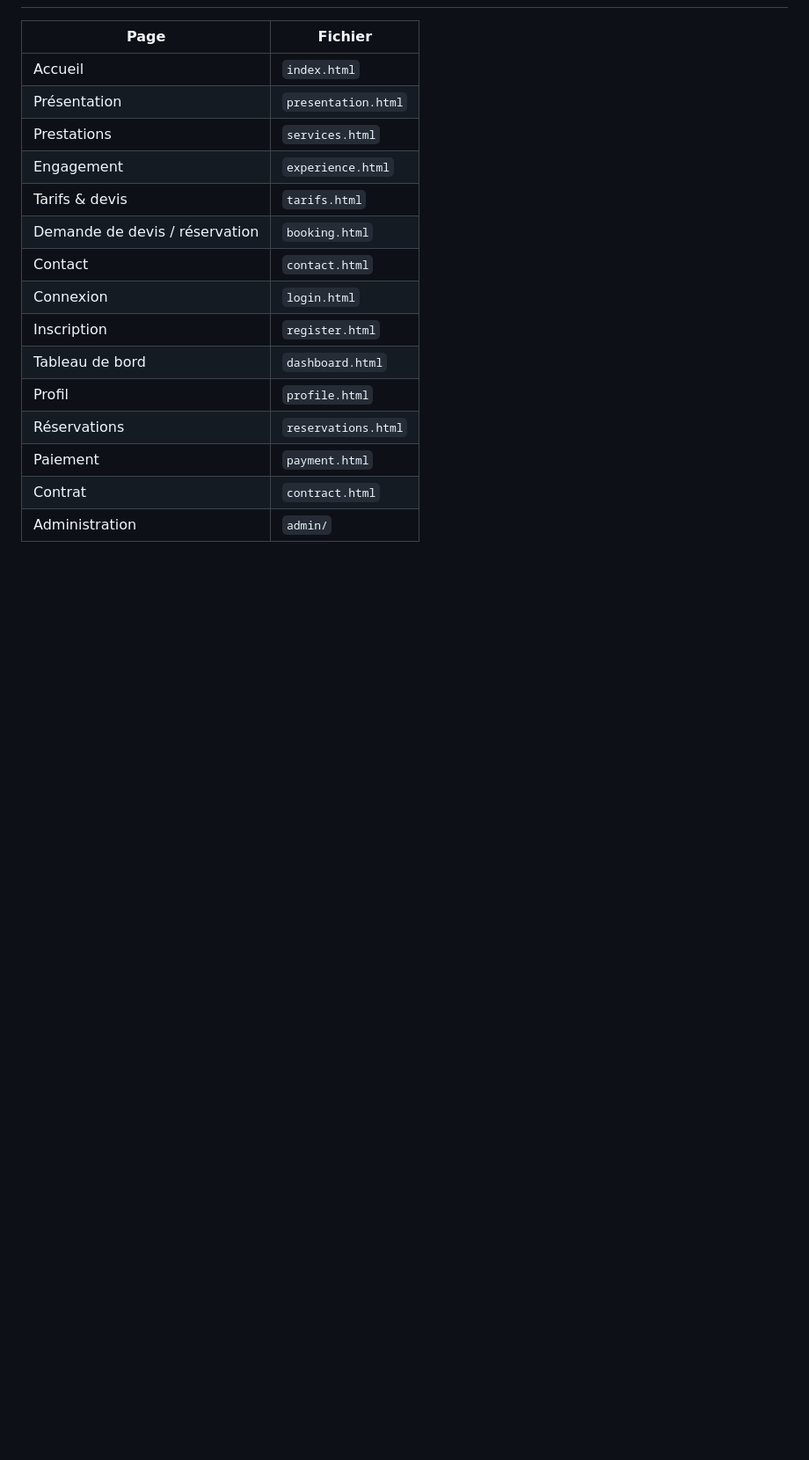
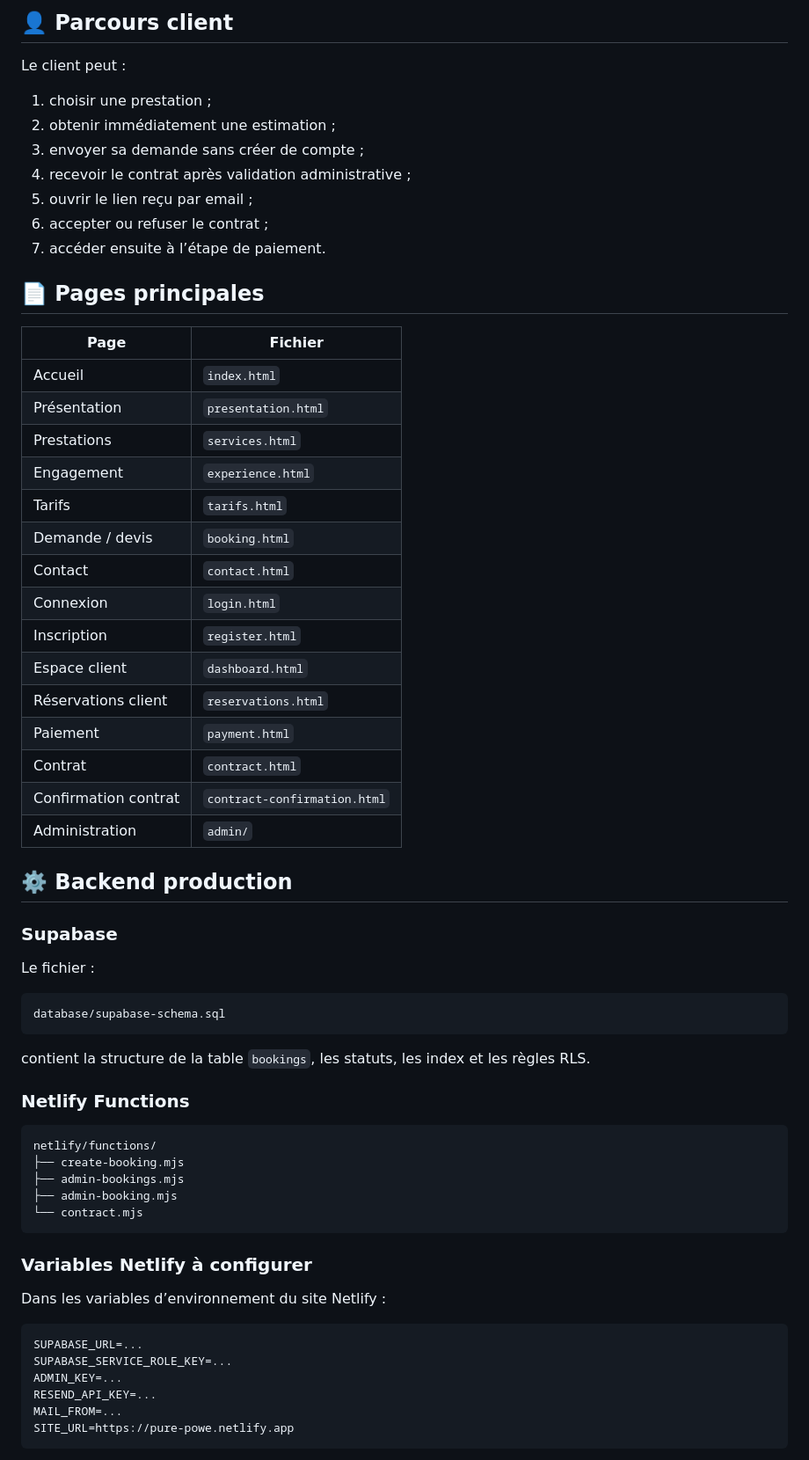
Before and after one commit to ahmedhdhili832-dotcom/Pure-Power, a Markdown page: README.md, the part around one of its changes. Shown at 88% size. Drawn GitHub-style; blank space fills up the shorter version.

````diff
--- a/README.md
+++ b/README.md
@@ -56,3 +68,16 @@ Choix du service
+## 👤 Parcours client
+
+Le client peut :
+
+1. choisir une prestation ;
+2. obtenir immédiatement une estimation ;
+3. envoyer sa demande sans créer de compte ;
+4. recevoir le contrat après validation administrative ;
+5. ouvrir le lien reçu par email ;
+6. accepter ou refuser le contrat ;
+7. accéder ensuite à l’étape de paiement.
+
+## 📄 Pages principales
 
 | Page | Fichier |
 |---|---|
@@ -60,14 +85,50 @@ Choix du service
 | Présentation | `presentation.html` |
 | Prestations | `services.html` |
 | Engagement | `experience.html` |
-| Tarifs & devis | `tarifs.html` |
-| Demande de devis / réservation | `booking.html` |
+| Tarifs | `tarifs.html` |
+| Demande / devis | `booking.html` |
 | Contact | `contact.html` |
 | Connexion | `login.html` |
 | Inscription | `register.html` |
-| Tableau de bord | `dashboard.html` |
-| Profil | `profile.html` |
-| Réservations | `reservations.html` |
+| Espace client | `dashboard.html` |
+| Réservations client | `reservations.html` |
 | Paiement | `payment.html` |
 | Contrat | `contract.html` |
+| Confirmation contrat | `contract-confirmation.html` |
 | Administration | `admin/` |
+
+## ⚙️ Backend production
+
+### Supabase
+
+Le fichier :
+
+```text
+database/supabase-schema.sql
+```
+
+contient la structure de la table `bookings`, les statuts, les index et les règles RLS.
+
+### Netlify Functions
+
+```text
+netlify/functions/
+├── create-booking.mjs
+├── admin-bookings.mjs
+├── admin-booking.mjs
+└── contract.mjs
+```
+
+### Variables Netlify à configurer
+
+Dans les variables d’environnement du site Netlify :
+
+```text
+SUPABASE_URL=...
+SUPABASE_SERVICE_ROLE_KEY=...
+ADMIN_KEY=...
+RESEND_API_KEY=...
+MAIL_FROM=...
+SITE_URL=https://pure-powe.netlify.app
+```
+
````
Also changed, not shown: other parts of README.md (+98 -82 lines).
